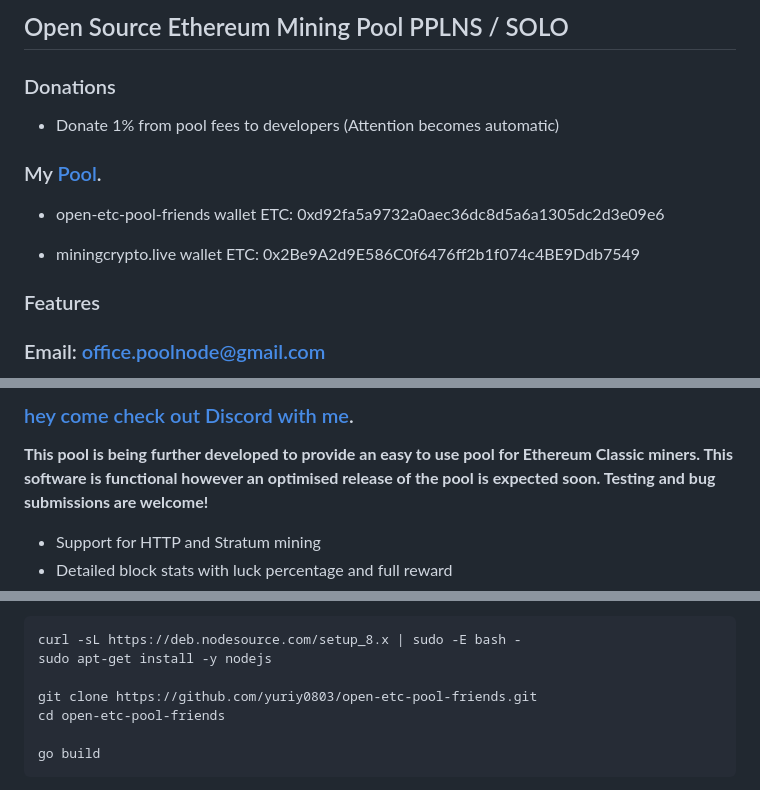
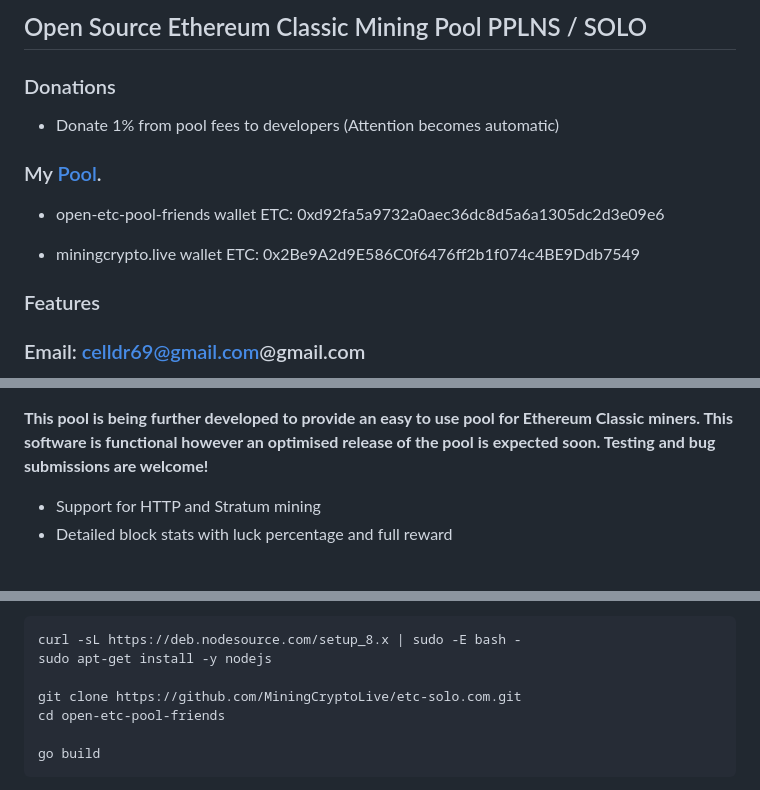
Before and after one commit to MiningCryptoLive/etc-solo.com, a Markdown page: README.md, 3 parts joined by grey strips. GitHub-like rendering.

```diff
--- a/README.md
+++ b/README.md
@@ -1,4 +1,4 @@
-## Open Source Ethereum Mining Pool PPLNS / SOLO
+## Open Source Ethereum Classic Mining Pool PPLNS / SOLO
 
 ### Donations
 
@@ -12,5 +12,5 @@
 
 ### Features
 
-### Email: office.poolnode@gmail.com
+### Email: celldr69@gmail.com@gmail.com
 
@@ -18,5 +17,4 @@
 
-### [hey come check out Discord with me](https://discord.gg/zdnuXm4uby).
 
 **This pool is being further developed to provide an easy to use pool for Ethereum Classic miners. This software is functional however an optimised release of the pool is expected soon. Testing and bug submissions are welcome!**
 
@@ -49,7 +47,7 @@ Clone & compile:
     curl -sL https://deb.nodesource.com/setup_8.x | sudo -E bash -
     sudo apt-get install -y nodejs
 
-    git clone https://github.com/yuriy0803/open-etc-pool-friends.git
+    git clone https://github.com/MiningCryptoLive/etc-solo.com.git
     cd open-etc-pool-friends
 
     go build
```
Also changed, not shown: other parts of README.md (+1 -2 lines).
